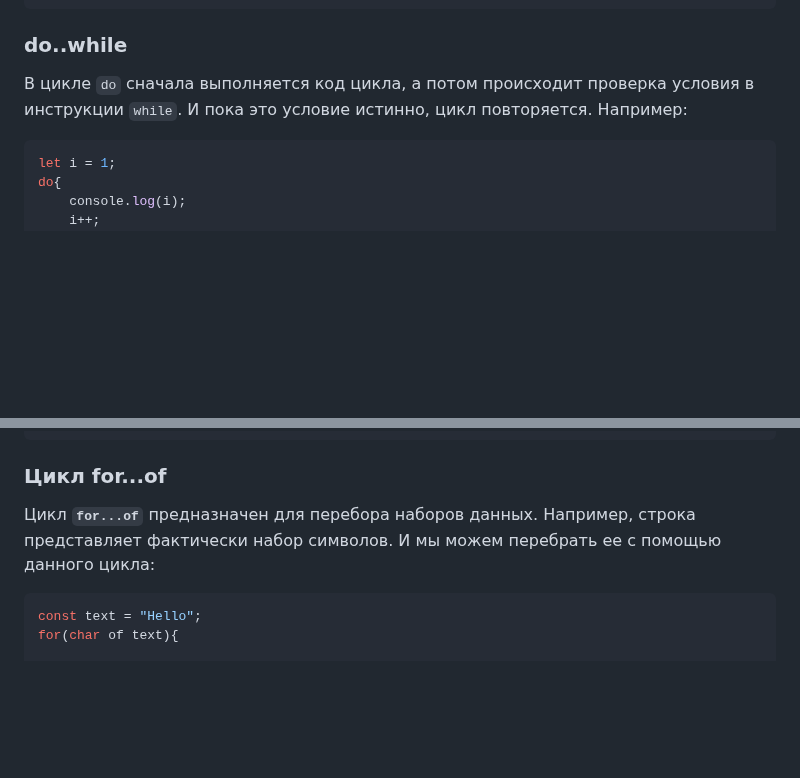
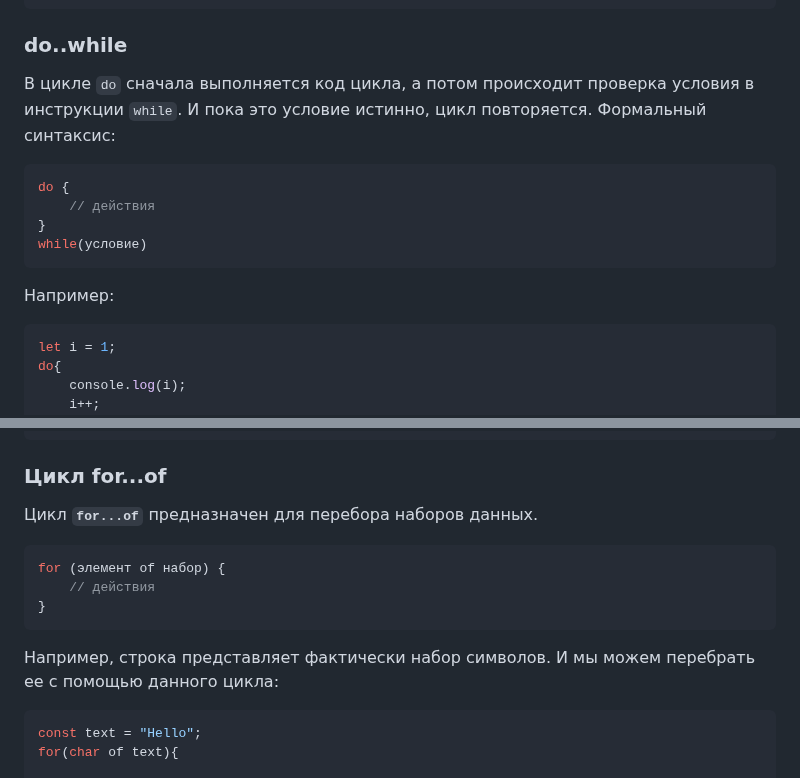
Before and after one commit to edu-top/68c8f22a63e4ad8e0adf4605, a Markdown page: wiki/03_loops.md, 2 parts joined by grey strips. Drawn GitHub-style; blank space fills up the shorter version.

Commit message:
docs: supplement loops article

````diff
--- a/wiki/03_loops.md
+++ b/wiki/03_loops.md
@@ -87,7 +87,15 @@ while (i) { // когда i будет равно 0, условие станет
     ```
 
 ### do..while
-В цикле `do` сначала выполняется код цикла, а потом происходит проверка условия в инструкции `while`. И пока это условие истинно, цикл повторяется. Например:
+В цикле `do` сначала выполняется код цикла, а потом происходит проверка условия в инструкции `while`. И пока это условие истинно, цикл повторяется. Формальный синтаксис:
+```js
+do {
+    // действия
+}
+while(условие)
+```
+
+Например:
 ```js
 let i = 1;
 do{
@@ -611,7 +619,14 @@ age 37
 ```
 
 ### Цикл for...of
-Цикл **`for...of`** предназначен для перебора наборов данных. Например, строка представляет фактически набор символов. И мы можем перебрать ее с помощью данного цикла:
+Цикл **`for...of`** предназначен для перебора наборов данных.
+```js
+for (элемент of набор) {
+    // действия
+}
+```
+
+Например, строка представляет фактически набор символов. И мы можем перебрать ее с помощью данного цикла:
 ```js
 const text = "Hello";
 for(char of text){
````
Also changed, not shown: other parts of wiki/03_loops.md (+3 -3 lines).
